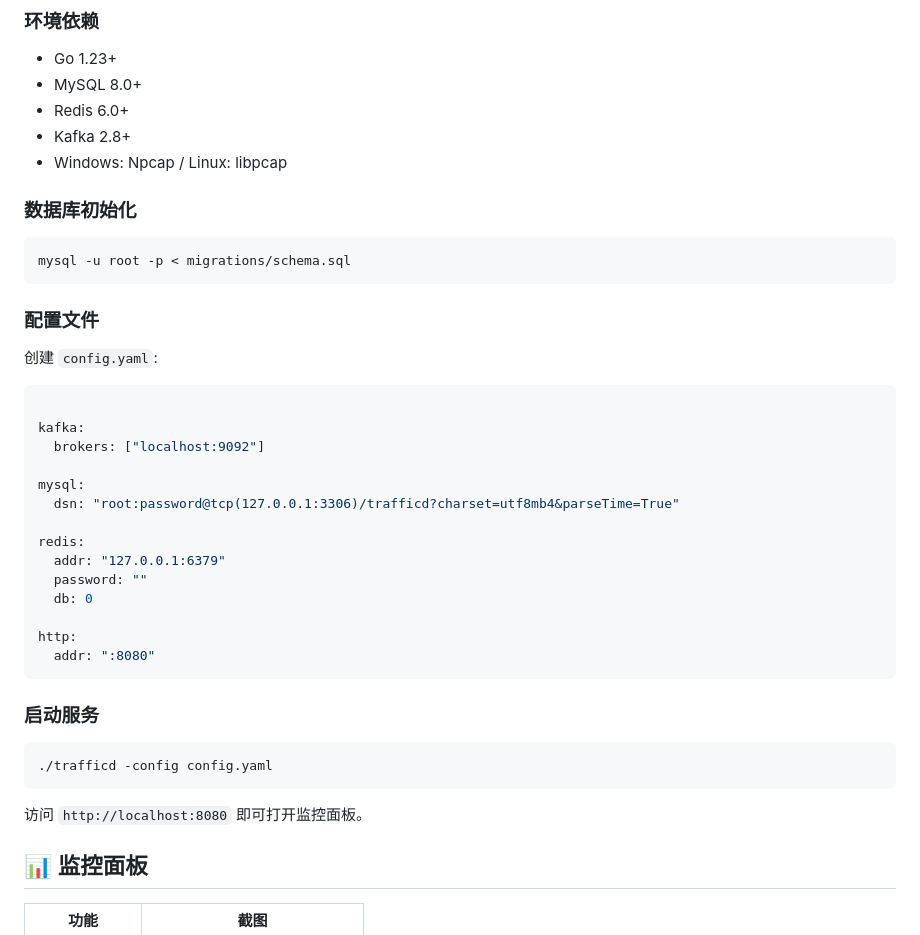
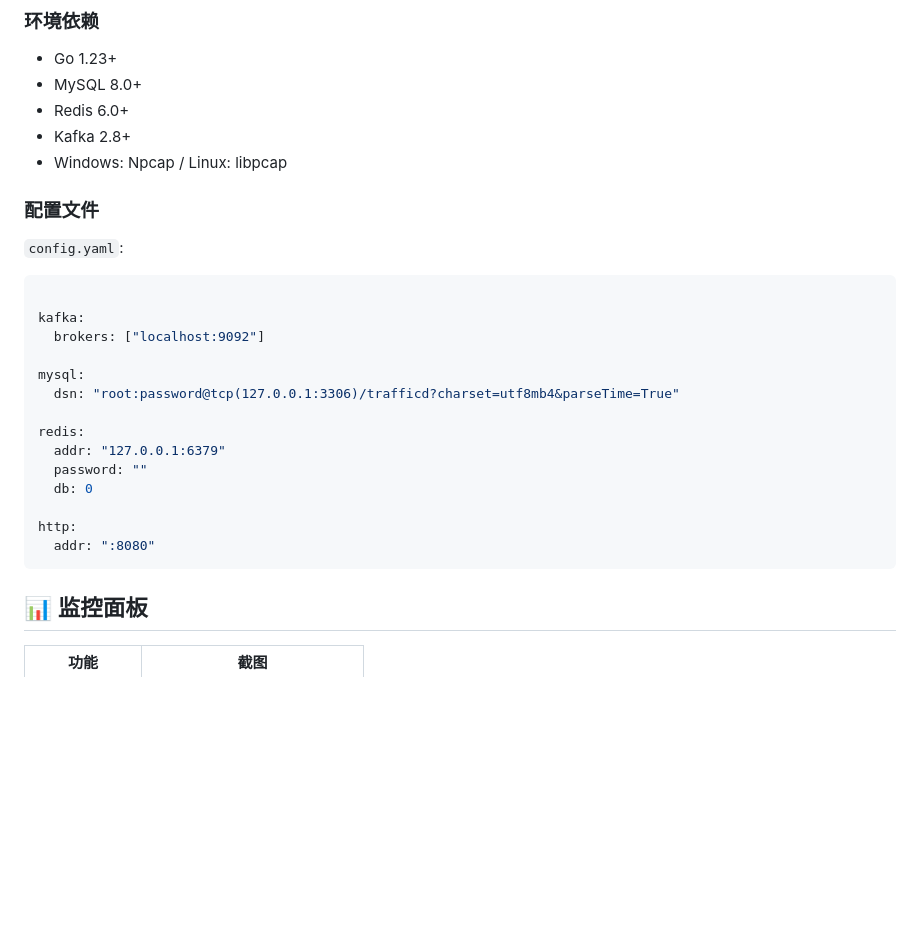
Before and after one commit to MyLifeForVioletE/traffic-monitor, a Markdown page: README.md, the part around the change. Rendered like a GitHub page; blank space fills up the shorter version.

````diff
--- a/README.md
+++ b/README.md
@@ -44,17 +44,8 @@
 - Kafka 2.8+
 - Windows: Npcap / Linux: libpcap
 
-
-
-### 数据库初始化
-
-```bash
-mysql -u root -p < migrations/schema.sql
-```
-
 ### 配置文件
-
-创建 `config.yaml`:
+ `config.yaml`:
 
 ```yaml
 
@@ -72,14 +63,6 @@ redis:
 http:
   addr: ":8080"
 ```
-
-### 启动服务
-
-```bash
-./trafficd -config config.yaml
-```
-
-访问 `http://localhost:8080` 即可打开监控面板。
 
 ## 📊 监控面板
 
````
